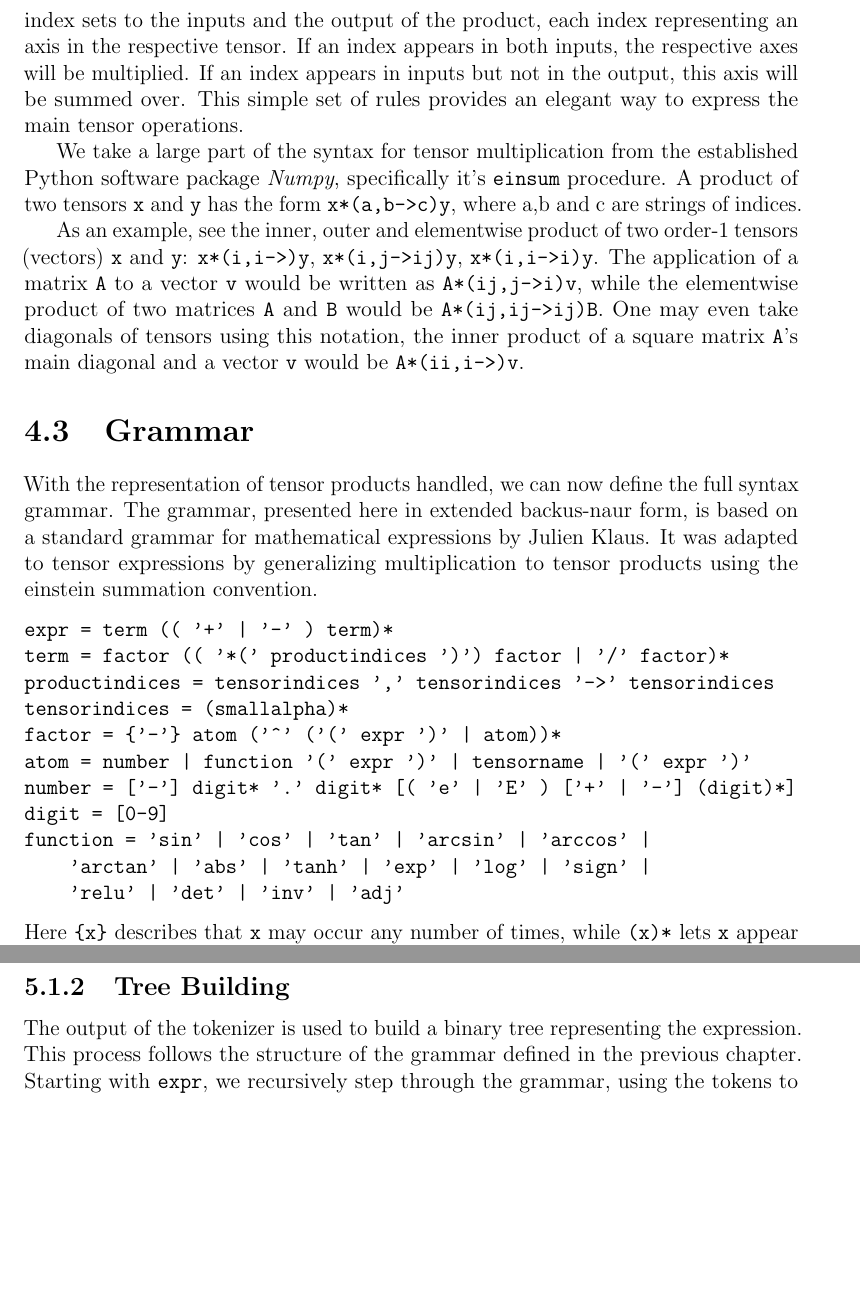
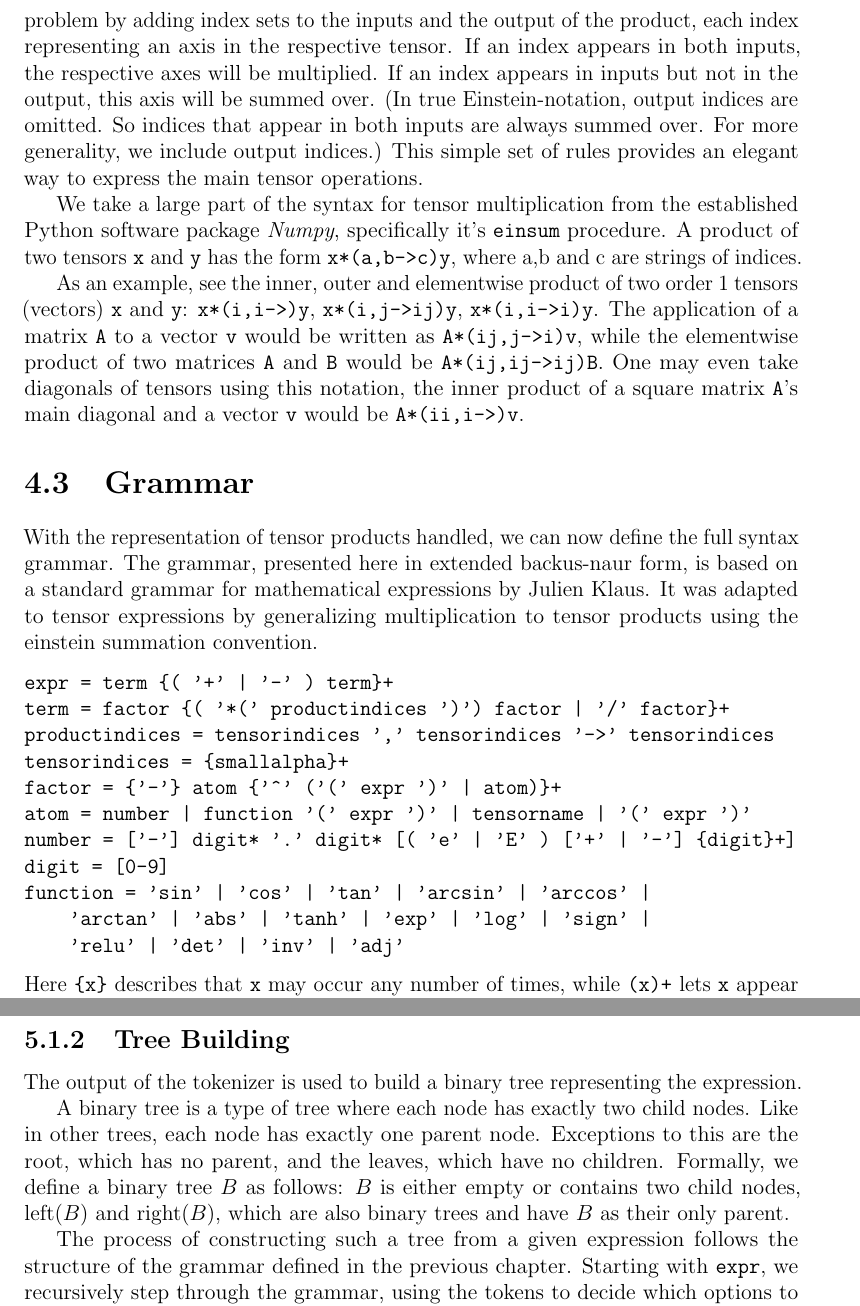
Before and after one commit to toucanmeister/tensor_calc, a LaTeX thesis (document/document.tex): two parts of pages 6 and 9 of 15 before the commit and two parts of pages 6 and 9 of 16 after it, joined at a grey line, cut so that both start at the same text, the shorter picture padded with empty space. Compiled offline with pdfLaTeX.

Commit message:
Document: Incorporated Juliens feedback

```diff
--- a/document/document.tex
+++ b/document/document.tex
@@ -114,13 +110,13 @@ Since tensors, depending on their order, may be multiplied in many ways, we need
 For example, two vectors could be multiplied by taking their inner product, their outer product, or even their elementwise product.
 Einstein notation handles this problem by adding index sets to the inputs and the output of the product, each index representing an axis in the respective tensor.
 If an index appears in both inputs, the respective axes will be multiplied.
-If an index appears in inputs but not in the output, this axis will be summed over.
+If an index appears in inputs but not in the output, this axis will be summed over. (In true Einstein-notation, output indices are omitted. So indices that appear in both inputs are always summed over. For more generality, we include output indices.)
 This simple set of rules provides an elegant way to express the main tensor operations.
 
 We take a large part of the syntax for tensor multiplication from the established Python software package \textit{Numpy}, specifically it's \codeword{einsum} procedure.
 A product of two tensors \codeword{x} and \codeword{y} has the form \codeword{x*(a,b->c)y}, where a,b and c are strings of indices.
 
-As an example, see the inner, outer and elementwise product of two order-1 tensors (vectors) \codeword{x} and \codeword{y}: \codeword{x*(i,i->)y}, \codeword{x*(i,j->ij)y}, \codeword{x*(i,i->i)y}.
+As an example, see the inner, outer and elementwise product of two order 1 tensors (vectors) \codeword{x} and \codeword{y}: \codeword{x*(i,i->)y}, \codeword{x*(i,j->ij)y}, \codeword{x*(i,i->i)y}.
 The application of a matrix \codeword{A} to a vector \codeword{v} would be written as \codeword{A*(ij,j->i)v}, while the elementwise product of two matrices \codeword{A} and \codeword{B} would be \codeword{A*(ij,ij->ij)B}.
 One may even take diagonals of tensors using this notation, the inner product of a square matrix \codeword{A}'s main diagonal and a vector \codeword{v} would be \codeword{A*(ii,i->)v}.
 
@@ -130,19 +126,19 @@ With the representation of tensor products handled, we can now define the full s
 The grammar, presented here in extended backus-naur form, is based on a standard grammar for mathematical expressions by Julien Klaus.
 It was adapted to tensor expressions by generalizing multiplication to tensor products using the einstein summation convention.
 \begin{verbatim}
-expr = term (( '+' | '-' ) term)*
-term = factor (( '*(' productindices ')') factor | '/' factor)*
+expr = term {( '+' | '-' ) term}+
+term = factor {( '*(' productindices ')') factor | '/' factor}+
 productindices = tensorindices ',' tensorindices '->' tensorindices
-tensorindices = (smallalpha)*
-factor = {'-'} atom ('^' ('(' expr ')' | atom))*
+tensorindices = {smallalpha}+
+factor = {'-'} atom {'^' ('(' expr ')' | atom)}+
 atom = number | function '(' expr ')' | tensorname | '(' expr ')'
-number = ['-'] digit* '.' digit* [( 'e' | 'E' ) ['+' | '-'] (digit)*]
+number = ['-'] digit* '.' digit* [( 'e' | 'E' ) ['+' | '-'] {digit}+]
 digit = [0-9]
 function = 'sin' | 'cos' | 'tan' | 'arcsin' | 'arccos' |
     'arctan' | 'abs' | 'tanh' | 'exp' | 'log' | 'sign' |
     'relu' | 'det' | 'inv' | 'adj'
 \end{verbatim}
-Here \texttt{\string{x\string}} describes that \texttt{x} may occur any number of times, while \texttt{(x)*} lets \texttt{x} appear at least once.
+Here \texttt{\string{x\string}} describes that \texttt{x} may occur any number of times, while \texttt{(x)+} lets \texttt{x} appear at least once.
 
 As can be seen in the grammar, we allow the following binary operations on tensors: products (\codeword{*(,->)}), sums (\codeword{+}), differences (\codeword{-}) and quotients (\codeword{/}).
 With the exception of tensor products, which have already been discussed, these operations are executed elementwise.
@@ -180,7 +176,14 @@ Examples for special functions are the matrix determinant \codeword{det} and the
 
 \subsection{Tree Building}
 The output of the tokenizer is used to build a binary tree representing the expression.
-This process follows the structure of the grammar defined in the previous chapter.
+
+A binary tree is a type of tree where each node has exactly two child nodes.
+Like in other trees, each node has exactly one parent node.
+Exceptions to this are the root, which has no parent, and the leaves, which have no children.
+Formally, we define a binary tree $B$ as follows:
+$B$ is either empty or contains two child nodes, $\text{left}(B)$ and $\text{right}(B)$, which are also binary trees and have $B$ as their only parent.
+
+The process  of constructing such a tree from a given expression follows the structure of the grammar defined in the previous chapter.
 Starting with \codeword{expr}, we recursively step through the grammar, using the tokens to decide which options to follow.
 For each of the words defined in the grammar, there is a function in our parser.
 When a certain word is expected, the function is called.
```
Also changed, not shown: document/document.pdf, document/document.tex (32 more changed lines).
